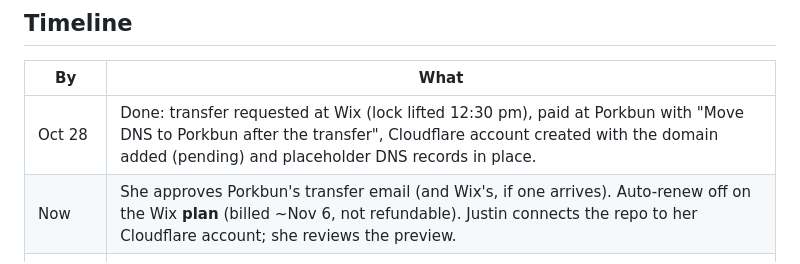
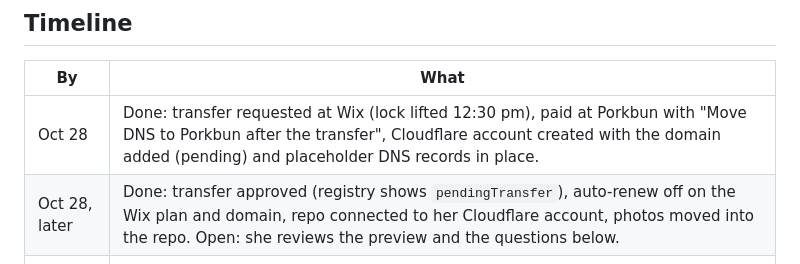
Before and after one commit to zevtrader/drsannaaverbuchnd-website, a Markdown page: LAUNCH.md, the part around the change. GitHub-like rendering.

Commit message:
Checklist: transfer pending, Wix auto-renew off
Co-Authored-By: Claude Fable 5.1 <noreply@anthropic.com>

```diff
--- a/LAUNCH.md
+++ b/LAUNCH.md
@@ -7,7 +7,7 @@ Moving drsannaaverbuchnd.com off Wix. Target: the new site live by about **Oct 2
 | By | What |
 | --- | --- |
 | Oct 28 | Done: transfer requested at Wix (lock lifted 12:30 pm), paid at Porkbun with "Move DNS to Porkbun after the transfer", Cloudflare account created with the domain added (pending) and placeholder DNS records in place. |
-| Now | She approves Porkbun's transfer email (and Wix's, if one arrives). Auto-renew off on the Wix **plan** (billed ~Nov 6, not refundable). Justin connects the repo to her Cloudflare account; she reviews the preview. |
+| Oct 28, later | Done: transfer approved (registry shows `pendingTransfer`), auto-renew off on the Wix plan and domain, repo connected to her Cloudflare account, photos moved into the repo. Open: she reviews the preview and the questions below. |
 | By ~Nov 4 | The transfer completes (Porkbun emails her). Same day: paste the nameservers into Porkbun; the site is live. |
 | Mid Nov | Export anything from Wix and unpublish the old site. |
 
```
